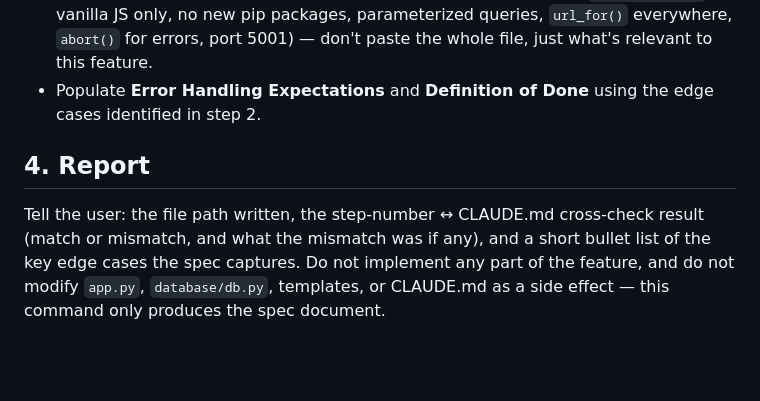
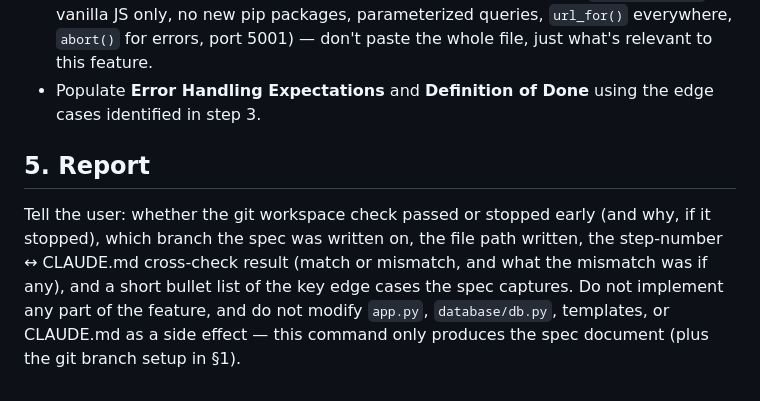
Before and after one commit to J4Jaimin/spendly, a Markdown page: .claude/commands/create-spec.md, the part around one of its changes. Drawn GitHub-style; blank space fills up the shorter version.

```diff
--- a/.claude/commands/create-spec.md
+++ b/.claude/commands/create-spec.md
@@ -56,8 +69,8 @@ Based on what the feature actually is, think through and document the edge cases
   13. Definition of Done
 - In the **Overview** section, include this line near the top: **"Reference: see `CLAUDE.md` for full project architecture, code style, and tech constraints — this spec must stay consistent with it."**
 - In **Rules for Implementation**, restate only the specific CLAUDE.md constraints that actually apply to this feature (e.g. Flask-only, SQLite-only via `database/db.py`, vanilla JS only, no new pip packages, parameterized queries, `url_for()` everywhere, `abort()` for errors, port 5001) — don't paste the whole file, just what's relevant to this feature.
-- Populate **Error Handling Expectations** and **Definition of Done** using the edge cases identified in step 2.
+- Populate **Error Handling Expectations** and **Definition of Done** using the edge cases identified in step 3.
 
-## 4. Report
+## 5. Report
 
-Tell the user: the file path written, the step-number ↔ CLAUDE.md cross-check result (match or mismatch, and what the mismatch was if any), and a short bullet list of the key edge cases the spec captures. Do not implement any part of the feature, and do not modify `app.py`, `database/db.py`, templates, or CLAUDE.md as a side effect — this command only produces the spec document.
+Tell the user: whether the git workspace check passed or stopped early (and why, if it stopped), which branch the spec was written on, the file path written, the step-number ↔ CLAUDE.md cross-check result (match or mismatch, and what the mismatch was if any), and a short bullet list of the key edge cases the spec captures. Do not implement any part of the feature, and do not modify `app.py`, `database/db.py`, templates, or CLAUDE.md as a side effect — this command only produces the spec document (plus the git branch setup in §1).
```
Also changed, not shown: other parts of .claude/commands/create-spec.md (+19 -6 lines).
